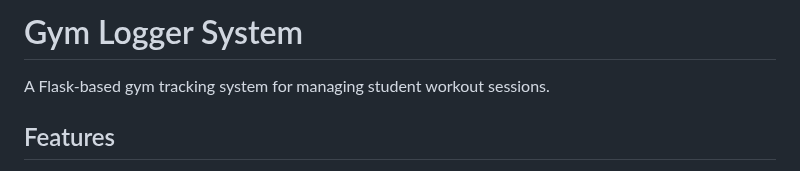
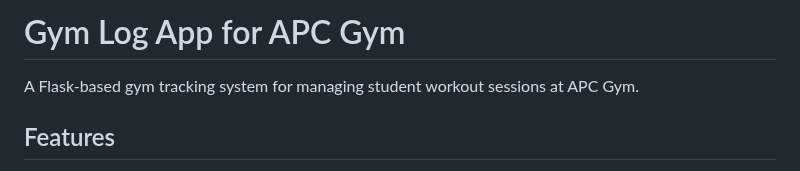
Before and after one commit to tarikuzuma/gymlog-test, a Markdown page: README.md, the part around the change. GitHub-like rendering.

```diff
--- a/README.md
+++ b/README.md
@@ -1,7 +1,7 @@
 
-# Gym Logger System
+# Gym Log App for APC Gym
 
-A Flask-based gym tracking system for managing student workout sessions.
+A Flask-based gym tracking system for managing student workout sessions at APC Gym.
 
 ## Features
 
```
